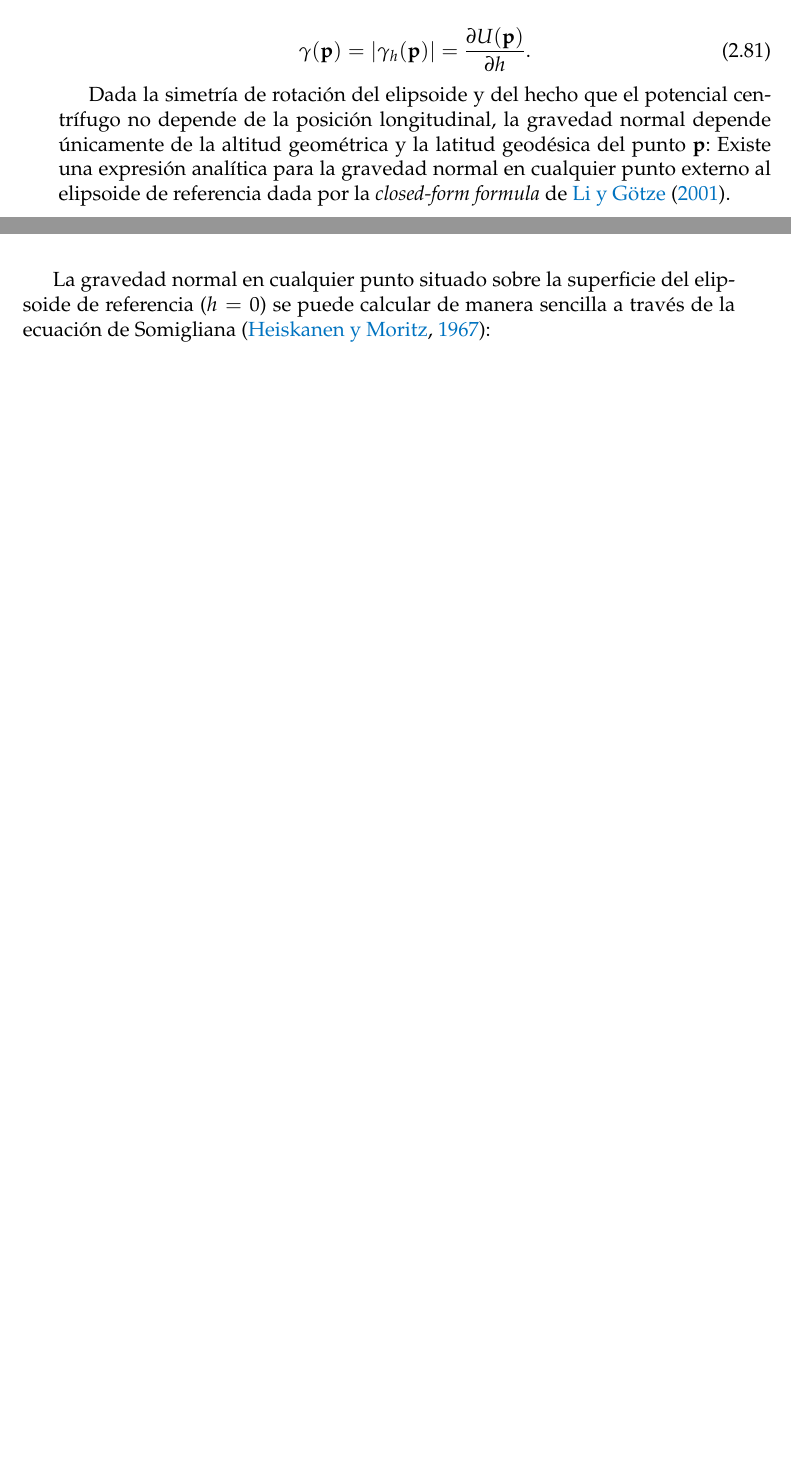
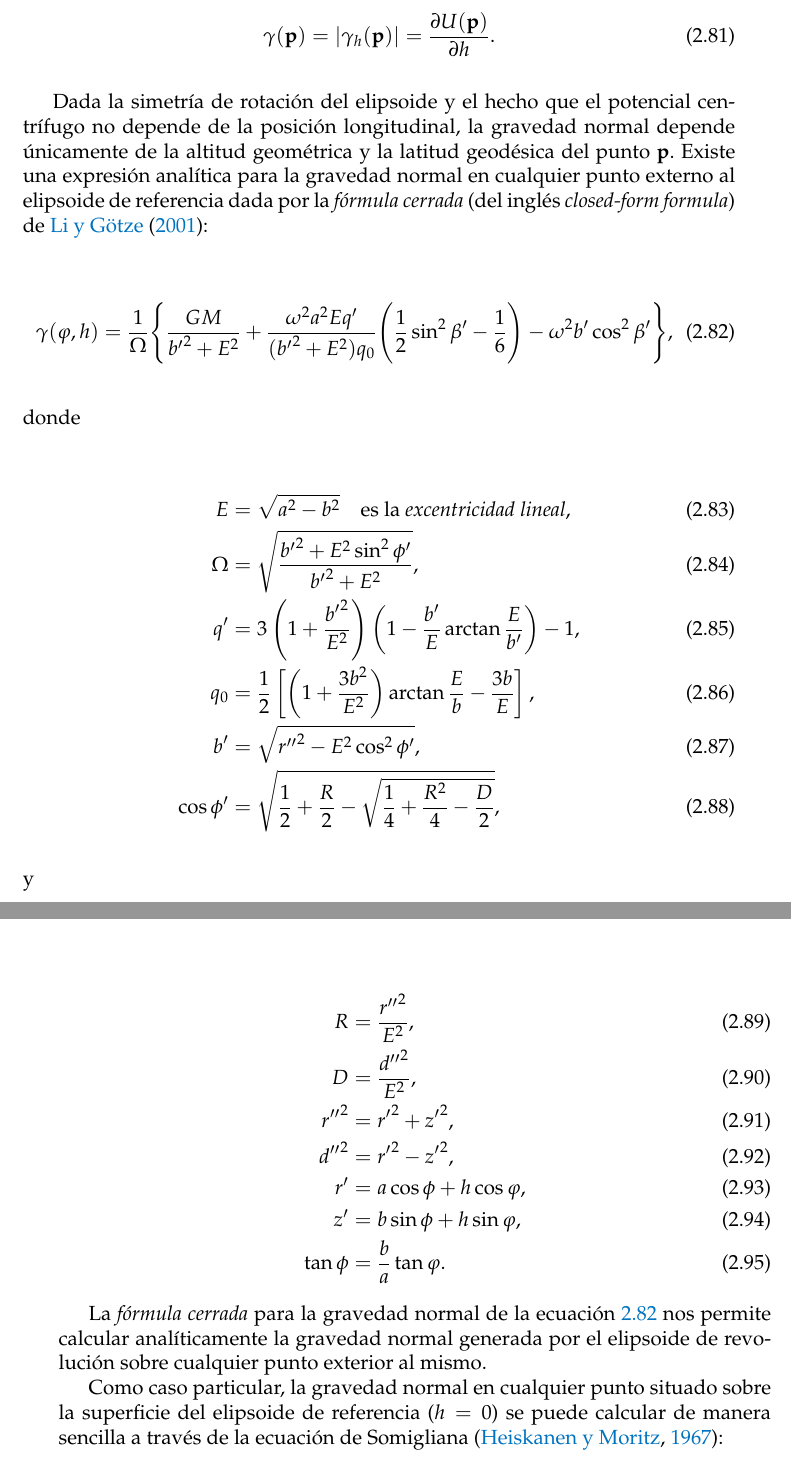
Before and after one commit to santisoler/phd-thesis, a LaTeX thesis (thesis/thesis.tex, which reads thesis/chapters/fundamentos.tex): two parts of pages 29 and 30 of 39 before the commit and two parts of pages 30 and 31 of 41 after it, joined at a grey line, cut so that both start at the same text, the shorter picture padded with empty space. Compiled offline with pdfLaTeX.

Commit message:
Add closed-form formula and geodetic coords figure

```diff
--- a/thesis/chapters/fundamentos.tex
+++ b/thesis/chapters/fundamentos.tex
@@ -1094,17 +1103,77 @@ normal:
         \frac{\partial U(\mathbf{p})}{\partial h}.
 \end{equation}
 
-Dada la simetría de rotación del elipsoide y del hecho que el potencial
+Dada la simetría de rotación del elipsoide y el hecho que el potencial
 centrífugo no depende de la posición longitudinal, la gravedad normal depende
 únicamente de la altitud geométrica y la latitud geodésica del punto
-$\mathbf{p}$:
+$\mathbf{p}$.
 Existe una expresión analítica para la gravedad normal en cualquier punto
-externo al elipsoide de referencia dada por la \emph{closed-form formula} de
-\citet{li2001}.
+externo al elipsoide de referencia dada por la \emph{fórmula cerrada} (del
+inglés \emph{closed-form formula}) de \citet{li2001}:
 
-La gravedad normal en cualquier punto situado sobre la superficie del elipsoide
-de referencia ($h=0$) se puede calcular de manera sencilla a través de la
-ecuación de Somigliana \citep{heiskanen1967}:
+
+\begin{equation}
+    \gamma(\varphi, h) =
+    \frac{1}{\Omega}
+    \Bigg\{
+        \frac{G M}{{b'}^2 + E^2}
+        + \frac{\omega^2 a^2 E q'}{({b'}^2 + E^2) q_0}
+        \Bigg(
+            \frac{1}{2}
+            \sin^2 \beta' - \frac{1}{6}
+        \Bigg)
+        - \omega^2 b' \cos^2 \beta'
+    \Bigg\},
+    \label{eq:normal-gravity-closed-form}
+\end{equation}
+
+\noindent donde
+
+\begin{align}
+    E &= \sqrt{a^2 - b^2}
+        \quad \text{es la \emph{excentricidad lineal}}, \\
+    \Omega &= \sqrt{\frac{{b'}^2 + E^2 \sin^2 \phi'}{{b'}^2 + E^2}}, \\
+    q' &= 3
+        \left(1 + \frac{{b'}^2}{E^2} \right)
+        \left(1 - \frac{b'}{E} \arctan \frac{E}{b'} \right)
+        - 1, \\
+    q_0 &= \frac{1}{2}
+        \left[
+            \left(
+                1 + \frac{3b^2}{E^2}
+            \right)
+            \arctan \frac{E}{b} - \frac{3b}{E}
+        \right], \\
+    b' &= \sqrt{{r''}^2 - E^2 \cos^2 \phi'}, \\
+    \cos \phi' &= \sqrt{
+        \frac{1}{2}
+        + \frac{R}{2}
+        - \sqrt{
+            \frac{1}{4} + \frac{R^2}{4}  - \frac{D}{2}
+        }
+    },
+\end{align}
+
+\noindent y
+
+\begin{align}
+    R &= \frac{{r''}^2}{E^2}, \\
+    D &= \frac{{d''}^2}{E^2}, \\
+    {r''}^2 &= {r'}^2 + {z'}^2, \\
+    {d''}^2 &= {r'}^2 - {z'}^2, \\
+    r' &= a\cos\phi + h\cos\varphi, \\
+    z' &= b\sin\phi + h\sin\varphi, \\
+    \tan\phi &= \frac{b}{a}\tan\varphi.
+\end{align}
+
+La \emph{fórmula cerrada} para la gravedad normal de la
+ecuación~\ref{eq:normal-gravity-closed-form} nos permite calcular
+analíticamente la gravedad normal generada por el elipsoide de revolución sobre
+cualquier punto exterior al mismo.
+
+Como caso particular, la gravedad normal en cualquier punto situado sobre la
+superficie del elipsoide de referencia ($h=0$) se puede calcular de manera
+sencilla a través de la ecuación de Somigliana \citep{heiskanen1967}:
 
 \begin{equation}
     \gamma(\varphi, h=0) =
```
Also changed, not shown: thesis/references.bib (+11 -0 lines), thesis/figs/cartesian-geodetic-systems.pdf (added), thesis/figs/svg/cartesian-geodetic-systems.svg (added), thesis/chapters/fundamentos.tex (47 more changed lines).
